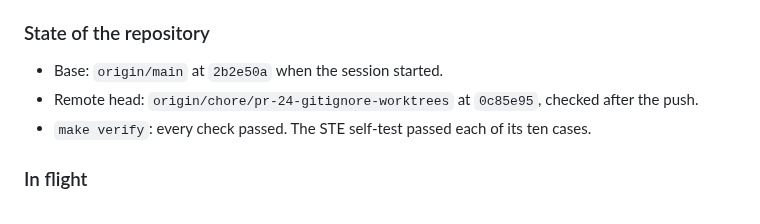
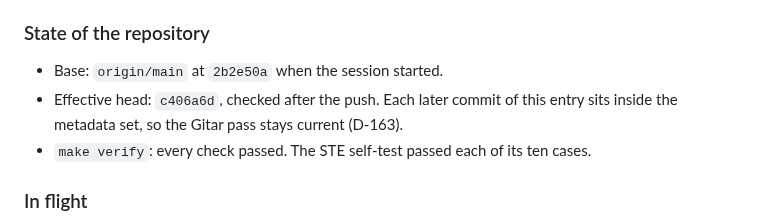
Before and after one commit to nkramber/portfolio, a Markdown page: docs/session-handoff.md, the part around the change. Drawn GitHub-style.

Commit message:
Name the effective head of PR-24 in the handoff

```diff
--- a/docs/session-handoff.md
+++ b/docs/session-handoff.md
@@ -115,7 +115,7 @@ This file keeps the ten newest sessions, newest first. `docs/session-handoff-arc
 ### State of the repository
 
 - Base: `origin/main` at `2b2e50a` when the session started.
-- Remote head: `origin/chore/pr-24-gitignore-worktrees` at `0c85e95`, checked after the push.
+- Effective head: `c406a6d`, checked after the push. Each later commit of this entry sits inside the metadata set, so the Gitar pass stays current (D-163).
 - `make verify`: every check passed. The STE self-test passed each of its ten cases.
 
 ### In flight
```
